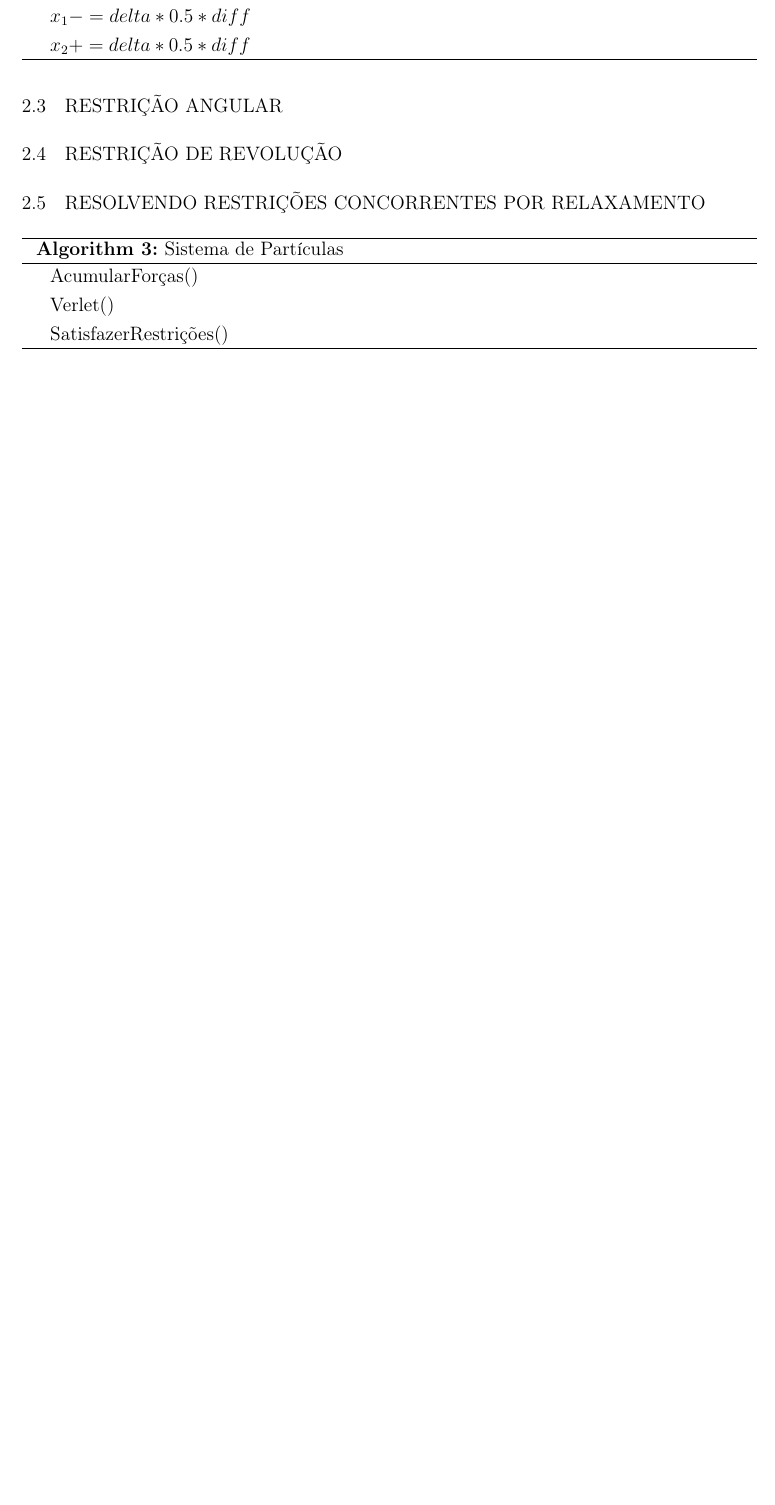
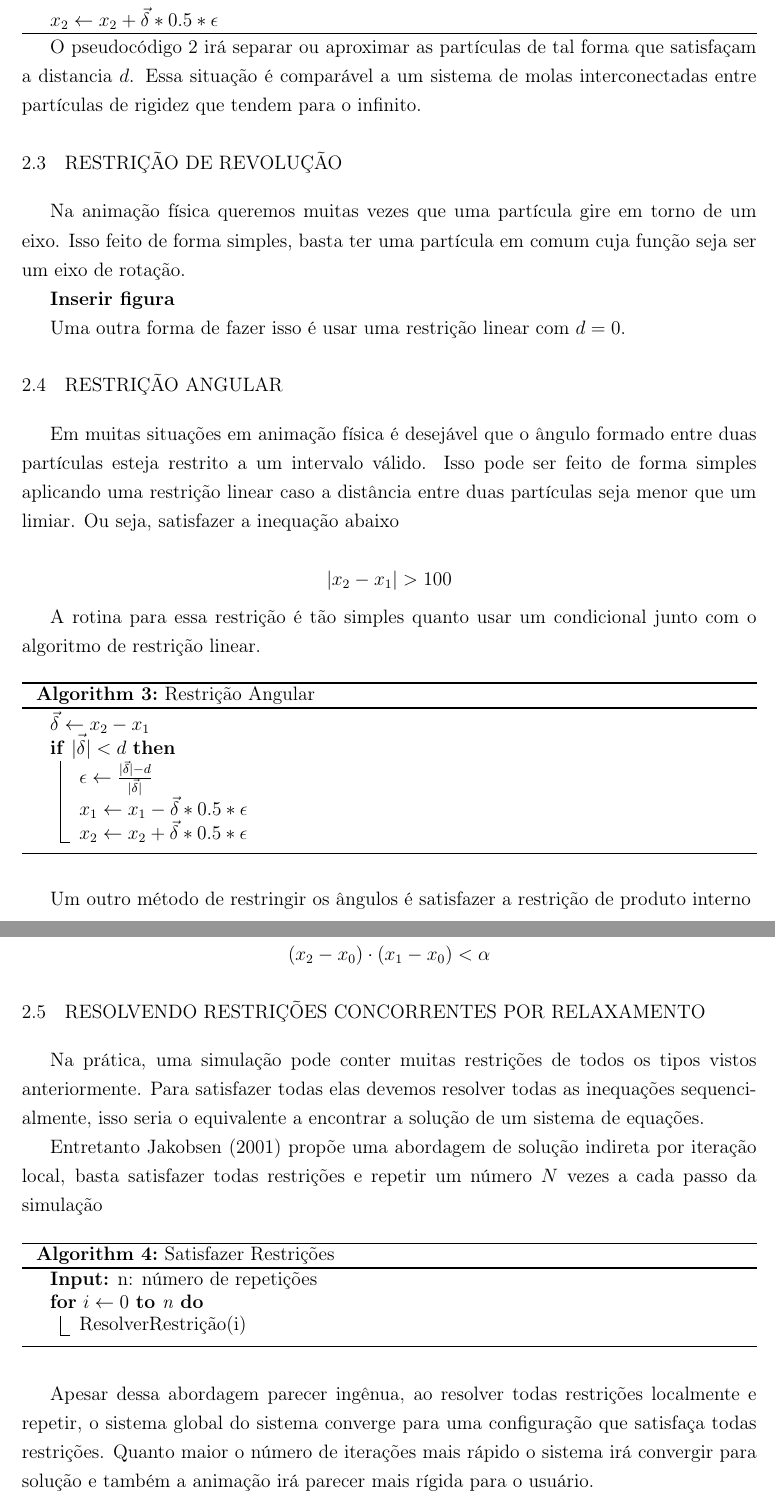
Before and after one commit to diegomatos321/simplified-physics-simulation-web, a LaTeX thesis (final-paper/main.tex, which reads final-paper/elementos-textuais/capitulo-2.tex): part of page 15 of 22 before the commit and two parts of pages 15 and 16 of 23 after it, the two joined at a grey line, cut at the place of the change, the shorter picture padded with empty space. Compiled offline with pdfLaTeX.

Commit message:
wip escrevendo cap2 restrições

```diff
--- a/final-paper/elementos-textuais/capitulo-2.tex
+++ b/final-paper/elementos-textuais/capitulo-2.tex
@@ -80,3 +87,13 @@ Isso é feito afastando as partículas entre si ou aproximando elas:
+	$x_1 \leftarrow x_1 - \vec{\delta}*0.5*\epsilon$ \\
+	$x_2 \leftarrow x_2 + \vec{\delta}*0.5*\epsilon$ \\
+	\label{al:linear_constraint}
+\end{algorithm}
+
+O pseudocódigo \ref{al:linear_constraint} irá separar ou aproximar as partículas de tal forma que satisfaçam a distancia $d$. Essa situação é comparável a um sistema de molas interconectadas entre partículas de rigidez que tendem para o infinito.
+
+\section{Restrição de Revolução}
+
+Na animação física queremos muitas vezes que uma partícula gire em torno de um eixo. Isso feito de forma simples, basta ter uma partícula em comum cuja função seja ser um eixo de rotação.
 
 \textbf{Inserir figura}
 
@@ -90,16 +100,41 @@ A essência de uma restrição é a projeção. Deve-se encontrar o movimento m
-	$x_1 -= delta*0.5*diff$ \\
-	$x_2 += delta*0.5*diff$ \\
-\end{algorithm}
+Uma outra forma de fazer isso é usar uma restrição linear com $d=0$.
 
 \section{Restrição Angular}
 
-\section{Restrição de Revolução}
+Em muitas situações em animação física é desejável que o ângulo formado entre duas partículas esteja restrito a um intervalo válido. Isso pode ser feito de forma simples aplicando uma restrição linear caso a distância entre duas partículas seja menor que um limiar. Ou seja, satisfazer a inequação abaixo
+
+$$|x_2 - x_1| > 100$$
+
+A rotina para essa restrição é tão simples quanto usar um condicional junto com o algoritmo de restrição linear.
+
+\begin{algorithm}
+	\caption{Restrição Angular}
+	$\vec{\delta} \leftarrow x_2 - x_1$ \\
+	\If{$\vec{|\delta|} < d$}{
+		$\epsilon \leftarrow \frac{|\vec{\delta}| - d}{|\vec{\delta}|}$ \\
+		$x_1 \leftarrow x_1 - \vec{\delta}*0.5*\epsilon$ \\
+		$x_2 \leftarrow x_2 + \vec{\delta}*0.5*\epsilon$ \\
+	}
+\end{algorithm}
+
+Um outro método de restringir os ângulos é satisfazer a restrição de produto interno
+
+$$(x_2-x_0) \cdot (x_1 - x_0) < \alpha$$
+
 
 \section{Resolvendo restrições concorrentes por relaxamento}
 
-\begin{algorithm}[H]
-	\caption{Sistema de Partículas}
-	AcumularForças() \\
-	Verlet() \\
-	SatisfazerRestrições() \\
+Na prática, uma simulação pode conter muitas restrições de todos os tipos vistos anteriormente. Para satisfazer todas elas devemos resolver todas as inequações sequencialmente, isso seria o equivalente a encontrar a solução de um sistema de equações.
+
+Entretanto \citeonline{jakobsen2001advanced} propõe uma abordagem de solução indireta por iteração local, basta satisfazer todas restrições e repetir um número $N$ vezes a cada passo da simulação
+
+\begin{algorithm}
+	\caption{Satisfazer Restrições}
+	\KwIn{n: número de repetições}
+	\For{$i \leftarrow 0$ \KwTo n}{
+		ResolverRestrição(i)
+	}
+	\label{al:satisfazer_restricoes}
 \end{algorithm}
+
+Apesar dessa abordagem parecer ingênua, ao resolver todas restrições localmente e repetir, o sistema global do sistema converge para uma configuração que satisfaça todas restrições. Quanto maior o número de iterações mais rápido o sistema irá convergir para solução e também a animação irá parecer mais rígida para o usuário.
```
Also changed, not shown: final-paper/main.pdf, final-paper/elementos-textuais/capitulo-2.tex (18 more changed lines).
